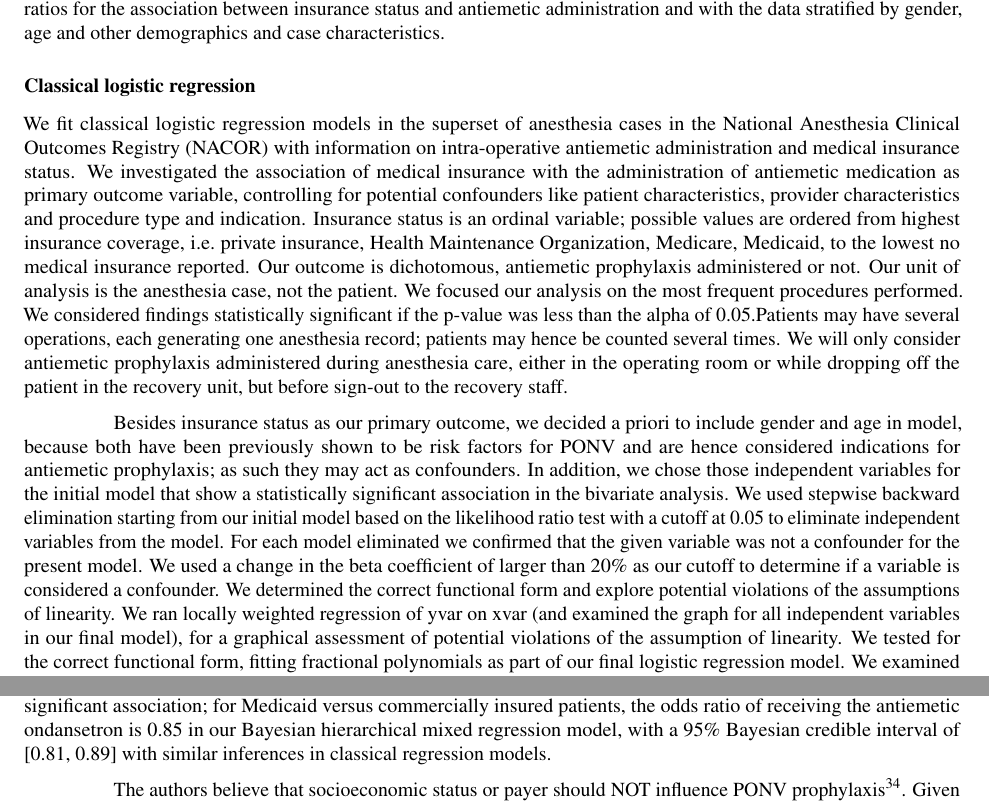
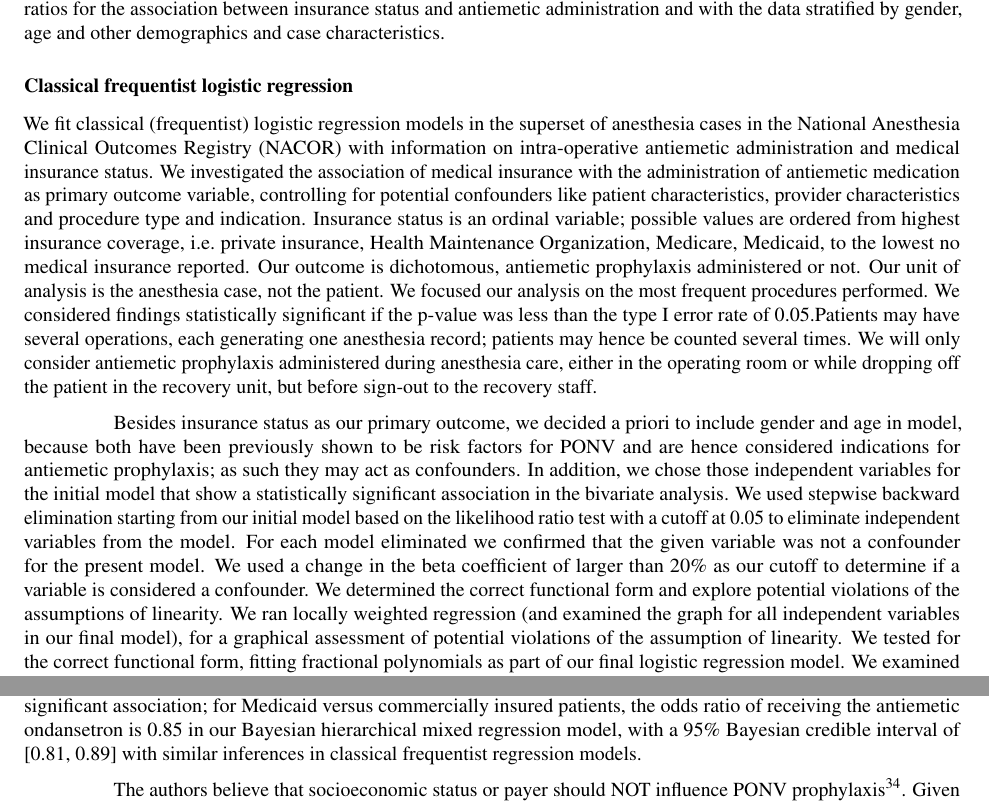
Before and after one commit to mhandreae/AQI_Manuscript, an R Markdown document (AQI_Manuscript.Rmd): two parts of pages 5 and 8 of 12, joined at a grey line, cut so that both start at the same text. Rendered offline with R 4.5, knitr and Pandoc, then LaTeX, with nearby package versions.

Commit message:
update to do list and minor word changes in manuscript

```diff
--- a/AQI_Manuscript.Rmd
+++ b/AQI_Manuscript.Rmd
@@ -117,11 +117,11 @@ We employed and compared the above in sensitivity and subgroup analyses to inves
 
 We used parametric tests where the assumptions of normality did not seem violated and non-parametric test, where graphical or statistical tests suggested possible violations of the underlying assumptions. We reported proportions, mean and standard deviation or the median and the interquartile range (as appropriate for the distribution of values observed for each parameter) and indicated the statistical test used in the table of characteristic of patients. We calculated odds ratios for the association between insurance status and antiemetic administration and with the data stratified by gender, age and other demographics and case characteristics.
 
-### Classical logistic regression
+### Classical frequentist logistic regression
 
-We fit classical logistic regression models in the superset of anesthesia cases in the National Anesthesia Clinical Outcomes Registry (NACOR) with information on intra-operative antiemetic administration and medical insurance status. We investigated the association of medical insurance with the administration of antiemetic medication as primary outcome variable, controlling for potential confounders like patient characteristics, provider characteristics and procedure type and indication. Insurance status is an ordinal variable; possible values are ordered from highest insurance coverage, i.e. private insurance, Health Maintenance Organization, Medicare, Medicaid, to the lowest no medical insurance reported. Our outcome is dichotomous, antiemetic prophylaxis administered or not. Our unit of analysis is the anesthesia case, not the patient. We focused our analysis on the most frequent procedures performed. We considered findings statistically significant if the p-value was less than the alpha of 0.05.Patients may have several operations, each generating one anesthesia record; patients may hence be counted several times. We will only consider antiemetic prophylaxis administered during anesthesia care, either in the operating room or while dropping off the patient in the recovery unit, but before sign-out to the recovery staff.
+We fit classical (frequentist) logistic regression models in the superset of anesthesia cases in the National Anesthesia Clinical Outcomes Registry (NACOR) with information on intra-operative antiemetic administration and medical insurance status. We investigated the association of medical insurance with the administration of antiemetic medication as primary outcome variable, controlling for potential confounders like patient characteristics, provider characteristics and procedure type and indication. Insurance status is an ordinal variable; possible values are ordered from highest insurance coverage, i.e. private insurance, Health Maintenance Organization, Medicare, Medicaid, to the lowest no medical insurance reported. Our outcome is dichotomous, antiemetic prophylaxis administered or not. Our unit of analysis is the anesthesia case, not the patient. We focused our analysis on the most frequent procedures performed. We considered findings statistically significant if the p-value was less than the type I error rate of 0.05.Patients may have several operations, each generating one anesthesia record; patients may hence be counted several times. We will only consider antiemetic prophylaxis administered during anesthesia care, either in the operating room or while dropping off the patient in the recovery unit, but before sign-out to the recovery staff.
 
-Besides insurance status as our primary outcome, we decided a priori to include gender and age in model, because both have been previously shown to be risk factors for PONV and are hence considered indications for antiemetic prophylaxis; as such they may act as confounders. In addition, we  chose those independent variables for the initial model that show a statistically significant association in the bivariate analysis. We used stepwise backward elimination starting from our initial model based on the likelihood ratio test with a cutoff at 0.05 to eliminate independent variables from the model. For each model eliminated we confirmed that the given variable was not a confounder for the present model. We used a change in the beta coefficient of larger than 20% as our cutoff to determine if a variable is considered a confounder. We determined the correct functional form and explore potential violations of the assumptions of linearity. We ran locally weighted regression of yvar on xvar (and examined the graph for all independent variables in our final model), for a graphical assessment of potential violations of the assumption of linearity. We tested for the correct functional form, fitting fractional polynomials as part of our final logistic regression model. We  examined if the addition of a polynomial improves the model significantly. We explored the potential interaction between the independent variables age and gender in a simple logistic regression model; a cut of for our likelihood ratios test was at an alpha level of 0.05. We examined the goodness of fit with the Hosmer-Lemeshow goodness of fit test. We performed a sensitivity analysis of our model assumptions and choices.
+Besides insurance status as our primary outcome, we decided a priori to include gender and age in model, because both have been previously shown to be risk factors for PONV and are hence considered indications for antiemetic prophylaxis; as such they may act as confounders. In addition, we  chose those independent variables for the initial model that show a statistically significant association in the bivariate analysis. We used stepwise backward elimination starting from our initial model based on the likelihood ratio test with a cutoff at 0.05 to eliminate independent variables from the model. For each model eliminated we confirmed that the given variable was not a confounder for the present model. We used a change in the beta coefficient of larger than 20% as our cutoff to determine if a variable is considered a confounder. We determined the correct functional form and explore potential violations of the assumptions of linearity. We ran locally weighted regression (and examined the graph for all independent variables in our final model), for a graphical assessment of potential violations of the assumption of linearity. We tested for the correct functional form, fitting fractional polynomials as part of our final logistic regression model. We  examined if the addition of a polynomial improves the model significantly. We explored the potential interaction between the independent variables age and gender in a simple logistic regression model; a cut of for our likelihood ratios test was at an type I error rate level of 0.05. We examined the goodness of fit with the Hosmer-Lemeshow goodness of fit test. We performed a sensitivity analysis of our model assumptions and choices.
 
 ### Bayesian hierarchical model
 
@@ -172,7 +172,7 @@ The strong and statistically significant association between insurance status an
 
 ## Summary of the findings
 
-In our enriched National Anesthesia Clinical Outcomes Registry dataset, we found a clinically important and strong statistical association between socioeconomic status (insurance status or median income in home zip code) and the utilization of antiemetic medication (ondansetron and/or dexamethason). Bivariate analysis, stratified analysis, multivariate logistic regression and Bayesian hierarchical modelling all showed the same strong and statistically significant association; for Medicaid versus commercially insured patients, the odds ratio of receiving the antiemetic ondansetron is 0.85 in our Bayesian hierarchical mixed regression model, with a 95% Bayesian credible interval of [0.81, 0.89] with similar inferences in classical regression models.
+In our enriched National Anesthesia Clinical Outcomes Registry dataset, we found a clinically important and strong statistical association between socioeconomic status (insurance status or median income in home zip code) and the utilization of antiemetic medication (ondansetron and/or dexamethason). Bivariate analysis, stratified analysis, multivariate logistic regression and Bayesian hierarchical modelling all showed the same strong and statistically significant association; for Medicaid versus commercially insured patients, the odds ratio of receiving the antiemetic ondansetron is 0.85 in our Bayesian hierarchical mixed regression model, with a 95% Bayesian credible interval of [0.81, 0.89] with similar inferences in classical frequentist regression models.
 
 The authors believe that socioeconomic status or payer should NOT influence PONV prophylaxis [@Right_to_Health_Lancet2015]. Given that antiemetic administration is the sole domain of the individual anesthesia providers, our results point to possible, unappreciated and worrisome healthcare disparities in anesthesia [@Cook_22353147, @Silber_23719571]. The size of the datsets in NACOR we studied likely makes this the largest study of healthcare disparities in anesthesia undertaken to date. This increased our power to detect an association between insurance status and antiemetic prophylaxis. Controlling for likely confounders decreases the chance that the association is spurious. Demonstrating health care disparities for which only anesthesiologists are accountable, in such a large dataset is novel. The fact that antiemetic administration, (as a marker of anesthesia quality) is exclusively in the domain of the anesthesiologist will likely make a greater impression on the anesthesia community than an intervention, marker or decision in which anesthesiologists are only marginally involved (like procedure time [@Silber_23719571]) or where anesthesiologists are not the sole decision maker [@Tighe2012].
 
--- a/todo.txt
+++ b/todo.txt
@@ -1,3 +1,9 @@
+Appendix 1 (reviewer 1)
+show one Bayesian model
+describe priors explictly
+
+
+
 identify the data files
 make tables
 number tables
```
Also changed, not shown: AQI_Manuscript.Rmd (4 more changed lines).
